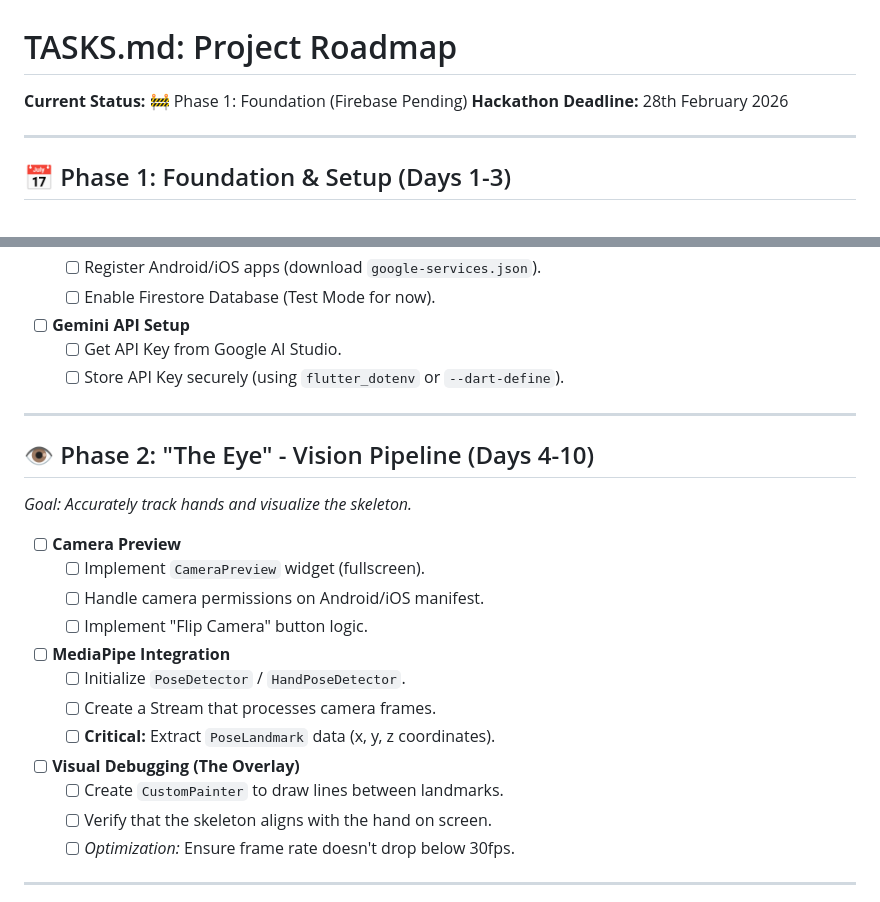
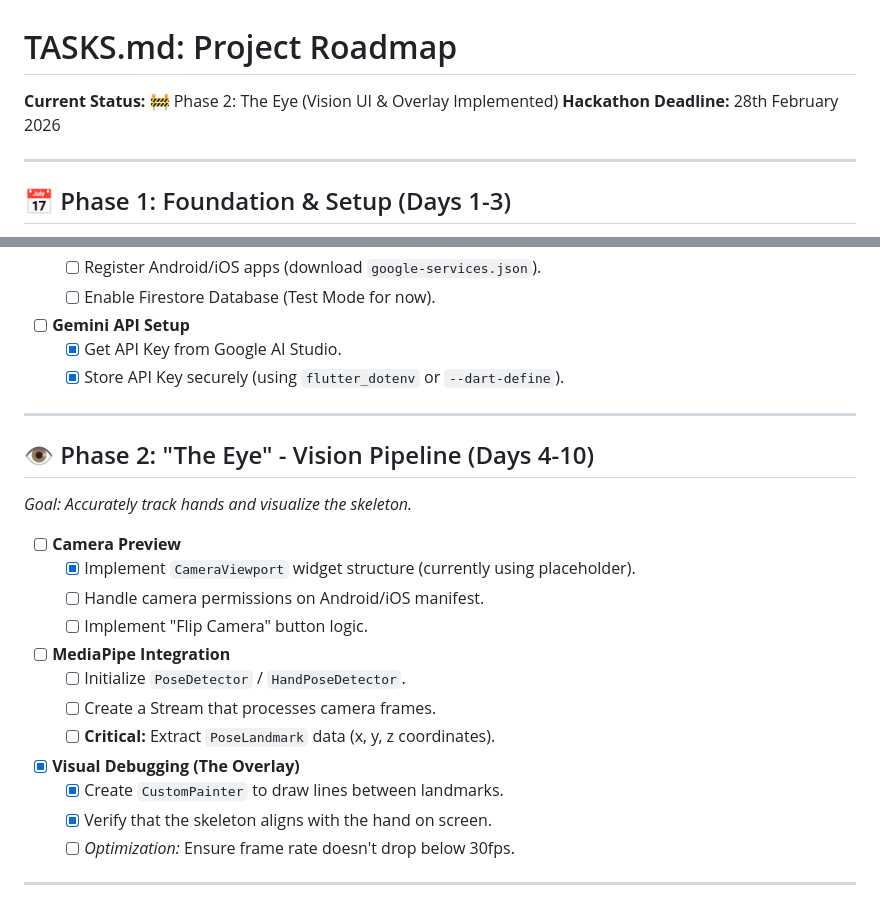
Before and after one commit to imanhaikal/signspeak_live, a Markdown page: TASKS.md, 2 parts joined by grey strips. Drawn GitHub-style.

```diff
--- a/TASKS.md
+++ b/TASKS.md
@@ -1,6 +1,6 @@
 # TASKS.md: Project Roadmap
 
-**Current Status:** 🚧 Phase 1: Foundation (Firebase Pending)
+**Current Status:** 🚧 Phase 2: The Eye (Vision UI & Overlay Implemented)
 **Hackathon Deadline:** 28th February 2026
 
 ---
@@ -26,8 +26,8 @@
     - [ ] Register Android/iOS apps (download `google-services.json`).
     - [ ] Enable Firestore Database (Test Mode for now).
 - [ ] **Gemini API Setup**
-    - [ ] Get API Key from Google AI Studio.
-    - [ ] Store API Key securely (using `flutter_dotenv` or `--dart-define`).
+    - [x] Get API Key from Google AI Studio.
+    - [x] Store API Key securely (using `flutter_dotenv` or `--dart-define`).
 
 ---
 
@@ -35,16 +35,16 @@
 *Goal: Accurately track hands and visualize the skeleton.*
 
 - [ ] **Camera Preview**
-    - [ ] Implement `CameraPreview` widget (fullscreen).
+    - [x] Implement `CameraViewport` widget structure (currently using placeholder).
     - [ ] Handle camera permissions on Android/iOS manifest.
     - [ ] Implement "Flip Camera" button logic.
 - [ ] **MediaPipe Integration**
     - [ ] Initialize `PoseDetector` / `HandPoseDetector`.
     - [ ] Create a Stream that processes camera frames.
     - [ ] **Critical:** Extract `PoseLandmark` data (x, y, z coordinates).
-- [ ] **Visual Debugging (The Overlay)**
-    - [ ] Create `CustomPainter` to draw lines between landmarks.
-    - [ ] Verify that the skeleton aligns with the hand on screen.
+- [x] **Visual Debugging (The Overlay)**
+    - [x] Create `CustomPainter` to draw lines between landmarks.
+    - [x] Verify that the skeleton aligns with the hand on screen.
     - [ ] *Optimization:* Ensure frame rate doesn't drop below 30fps.
 
 ---
```
Also changed, not shown: other parts of TASKS.md (+11 -11 lines).
